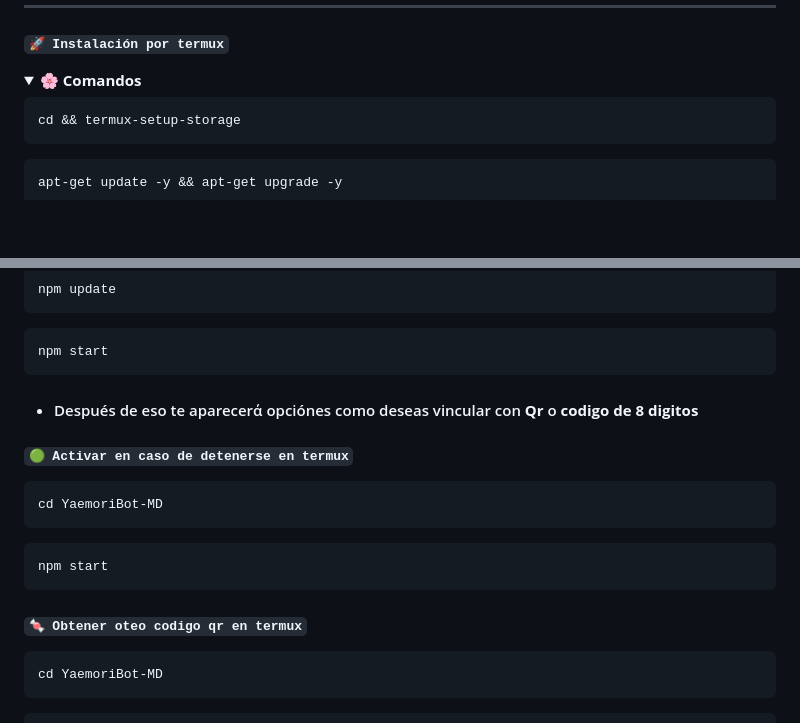
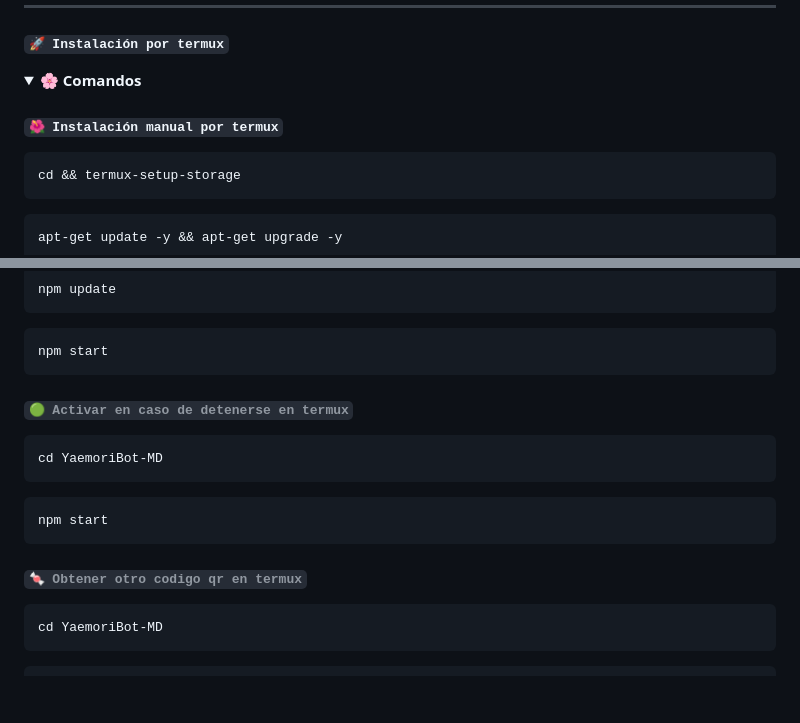
Before and after one commit to Dev-Diego/YaemoriBot-MD, a Markdown page: README.md, 2 parts joined by grey strips. Rendered like a GitHub page; folded sections open; blank space fills up the shorter version.

````diff
--- a/README.md
+++ b/README.md
@@ -61,6 +61,7 @@
 <details>
  <summary><b> 🌸 Comandos</b></summary>
 
+#### **`🌺 Instalación manual por termux`**
 ```bash
 cd && termux-setup-storage
 ```
@@ -93,10 +94,8 @@ npm update
 npm start
 ```
 
-- #### Después de eso te aparecerά opciónes como deseas vincular con **Qr** o **codigo de 8 digitos**
 
-
-#### **`🟢 Activar en caso de detenerse en termux`**
+###### **`🟢 Activar en caso de detenerse en termux`**
 
 ```bash
 cd YaemoriBot-MD
@@ -106,7 +105,7 @@ cd YaemoriBot-MD
 npm start
 ```
 
-#### **`🍬 Obtener oteo codigo qr en termux`**
+###### **`🍬 Obtener otro codigo qr en termux`**
 
 ```bash
 cd YaemoriBot-MD
````
Also changed, not shown: other parts of README.md (+0 -2 lines).
